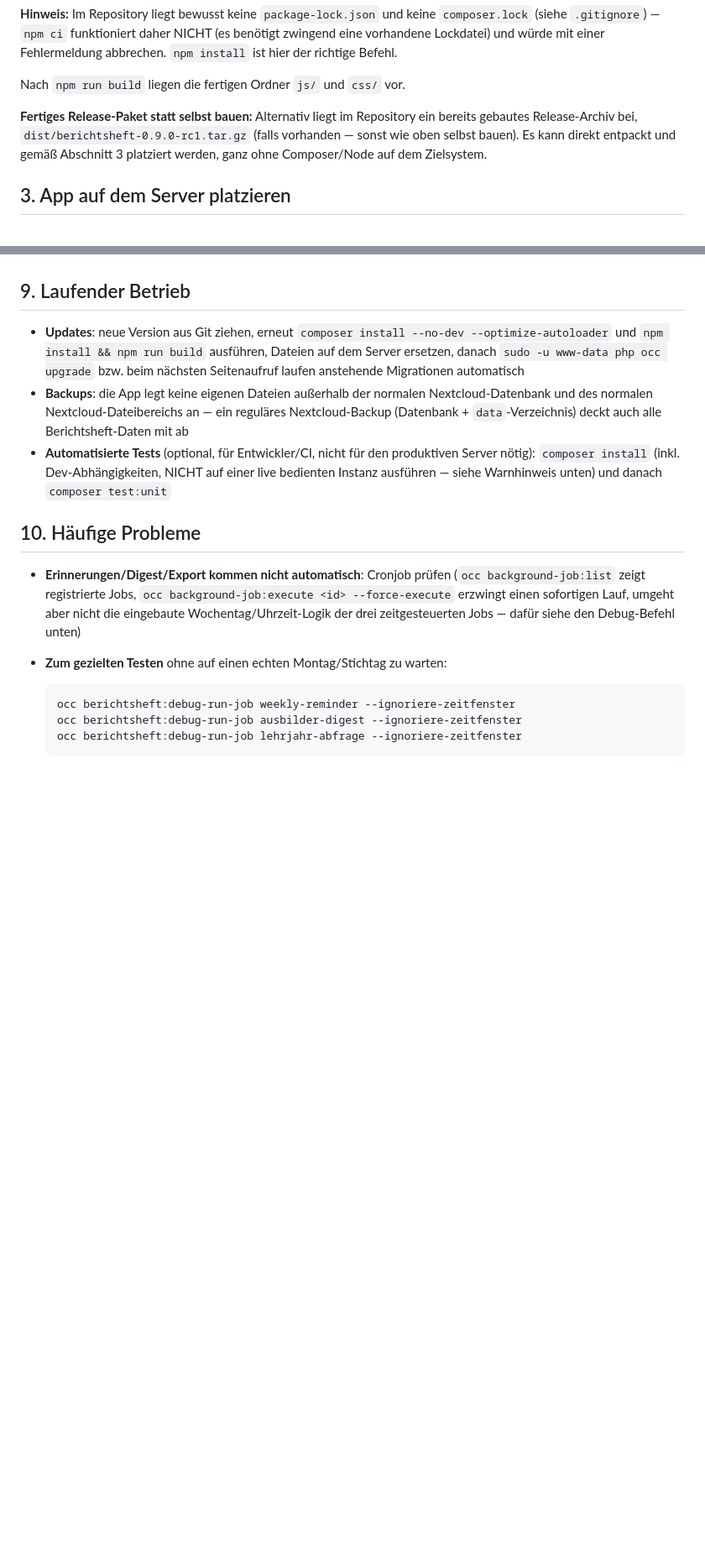
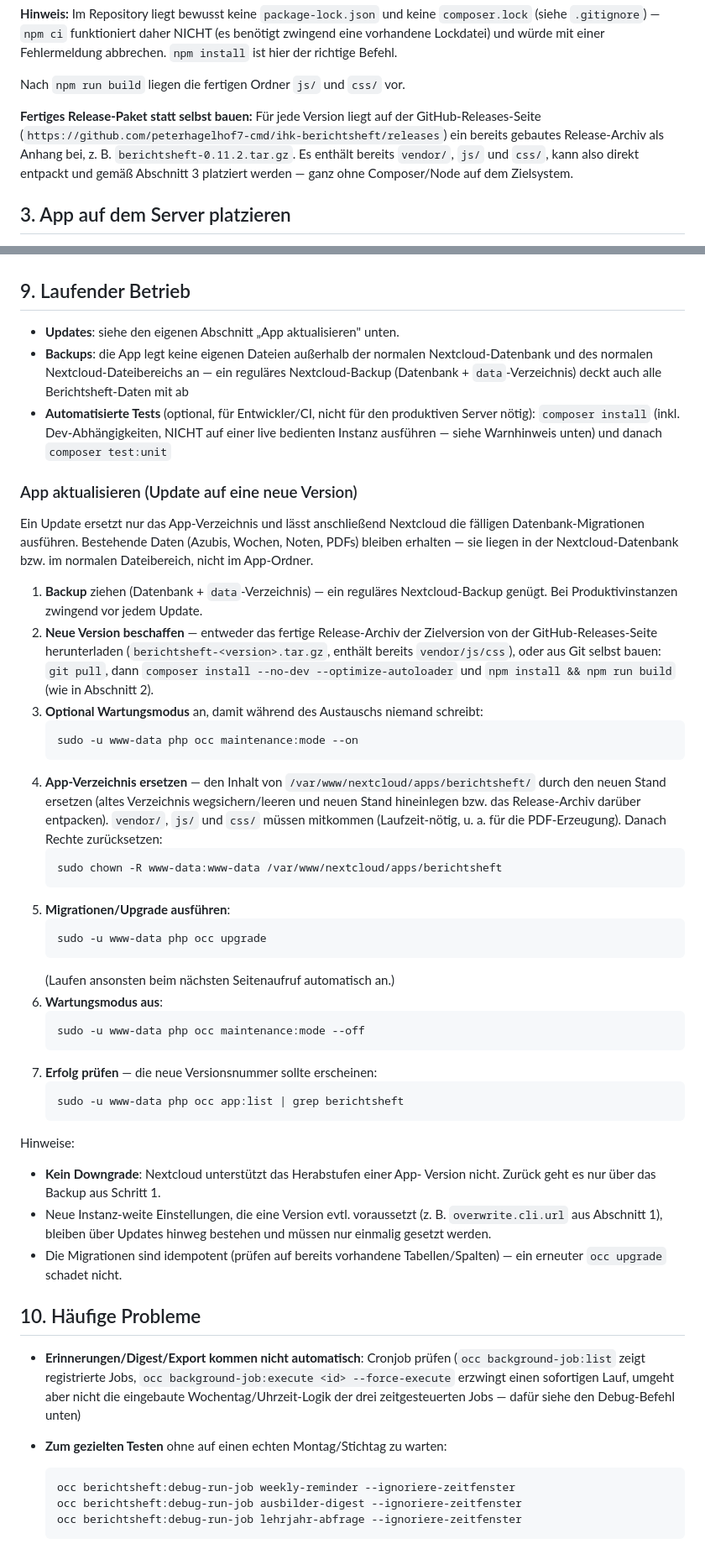
Before and after one commit to peterhagelhof7-cmd/ihk-berichtsheft, a Markdown page: docs/INSTALL-ADMIN-GUIDE.md, 2 parts joined by grey strips. Shown at 84% size. Rendered like a GitHub page; blank space fills up the shorter version.

````diff
--- a/docs/INSTALL-ADMIN-GUIDE.md
+++ b/docs/INSTALL-ADMIN-GUIDE.md
@@ -72,11 +79,13 @@ Fehlermeldung abbrechen. `npm install` ist hier der richtige Befehl.
 
 Nach `npm run build` liegen die fertigen Ordner `js/` und `css/` vor.
 
-**Fertiges Release-Paket statt selbst bauen:** Alternativ liegt im
-Repository ein bereits gebautes Release-Archiv bei,
-`dist/berichtsheft-0.9.0-rc1.tar.gz` (falls vorhanden — sonst wie oben
-selbst bauen). Es kann direkt entpackt und gemäß Abschnitt 3 platziert
-werden, ganz ohne Composer/Node auf dem Zielsystem.
+**Fertiges Release-Paket statt selbst bauen:** Für jede Version liegt auf
+der GitHub-Releases-Seite
+(`https://github.com/peterhagelhof7-cmd/ihk-berichtsheft/releases`) ein
+bereits gebautes Release-Archiv als Anhang bei, z. B.
+`berichtsheft-0.11.2.tar.gz`. Es enthält bereits `vendor/`, `js/` und
+`css/`, kann also direkt entpackt und gemäß Abschnitt 3 platziert werden —
+ganz ohne Composer/Node auf dem Zielsystem.
 
 
 ## 3. App auf dem Server platzieren
@@ -234,11 +251,7 @@ den echten Wochentag/Termin zu warten, siehe Abschnitt 10.
 
 ## 9. Laufender Betrieb
 
-- **Updates**: neue Version aus Git ziehen, erneut `composer install
-  --no-dev --optimize-autoloader` und `npm install && npm run build`
-  ausführen, Dateien auf dem Server ersetzen, danach
-  `sudo -u www-data php occ upgrade` bzw. beim nächsten Seitenaufruf
-  laufen anstehende Migrationen automatisch
+- **Updates**: siehe den eigenen Abschnitt „App aktualisieren" unten.
 - **Backups**: die App legt keine eigenen Dateien außerhalb der
   normalen Nextcloud-Datenbank und des normalen Nextcloud-Dateibereichs
   an — ein reguläres Nextcloud-Backup (Datenbank + `data`-Verzeichnis)
@@ -247,6 +260,60 @@ den echten Wochentag/Termin zu warten, siehe Abschnitt 10.
   produktiven Server nötig): `composer install` (inkl. Dev-Abhängigkeiten,
   NICHT auf einer live bedienten Instanz ausführen — siehe Warnhinweis
   unten) und danach `composer test:unit`
+
+
+### App aktualisieren (Update auf eine neue Version)
+
+Ein Update ersetzt nur das App-Verzeichnis und lässt anschließend
+Nextcloud die fälligen Datenbank-Migrationen ausführen. Bestehende Daten
+(Azubis, Wochen, Noten, PDFs) bleiben erhalten — sie liegen in der
+Nextcloud-Datenbank bzw. im normalen Dateibereich, nicht im App-Ordner.
+
+1. **Backup** ziehen (Datenbank + `data`-Verzeichnis) — ein reguläres
+   Nextcloud-Backup genügt. Bei Produktivinstanzen zwingend vor jedem
+   Update.
+2. **Neue Version beschaffen** — entweder das fertige Release-Archiv der
+   Zielversion von der GitHub-Releases-Seite herunterladen
+   (`berichtsheft-<version>.tar.gz`, enthält bereits `vendor/js/css`),
+   oder aus Git selbst bauen: `git pull`, dann
+   `composer install --no-dev --optimize-autoloader` und
+   `npm install && npm run build` (wie in Abschnitt 2).
+3. **Optional Wartungsmodus** an, damit während des Austauschs niemand
+   schreibt:
+   ```
+   sudo -u www-data php occ maintenance:mode --on
+   ```
+4. **App-Verzeichnis ersetzen** — den Inhalt von
+   `/var/www/nextcloud/apps/berichtsheft/` durch den neuen Stand ersetzen
+   (altes Verzeichnis wegsichern/leeren und neuen Stand hineinlegen bzw.
+   das Release-Archiv darüber entpacken). `vendor/`, `js/` und `css/`
+   müssen mitkommen (Laufzeit-nötig, u. a. für die PDF-Erzeugung).
+   Danach Rechte zurücksetzen:
+   ```
+   sudo chown -R www-data:www-data /var/www/nextcloud/apps/berichtsheft
+   ```
+5. **Migrationen/Upgrade ausführen**:
+   ```
+   sudo -u www-data php occ upgrade
+   ```
+   (Laufen ansonsten beim nächsten Seitenaufruf automatisch an.)
+6. **Wartungsmodus aus**:
+   ```
+   sudo -u www-data php occ maintenance:mode --off
+   ```
+7. **Erfolg prüfen** — die neue Versionsnummer sollte erscheinen:
+   ```
+   sudo -u www-data php occ app:list | grep berichtsheft
+   ```
+
+Hinweise:
+- **Kein Downgrade**: Nextcloud unterstützt das Herabstufen einer App-
+  Version nicht. Zurück geht es nur über das Backup aus Schritt 1.
+- Neue Instanz-weite Einstellungen, die eine Version evtl. voraussetzt
+  (z. B. `overwrite.cli.url` aus Abschnitt 1), bleiben über Updates
+  hinweg bestehen und müssen nur einmalig gesetzt werden.
+- Die Migrationen sind idempotent (prüfen auf bereits vorhandene
+  Tabellen/Spalten) — ein erneuter `occ upgrade` schadet nicht.
 
 
 ## 10. Häufige Probleme
````
Also changed, not shown: other parts of docs/INSTALL-ADMIN-GUIDE.md (+29 -14 lines).
